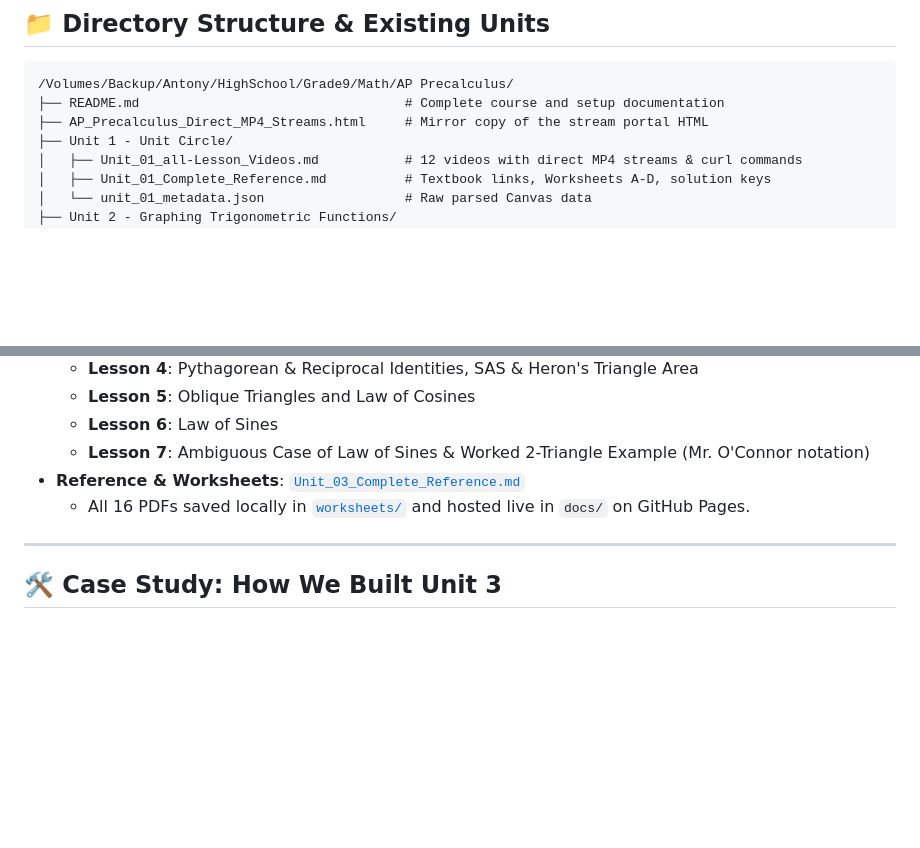
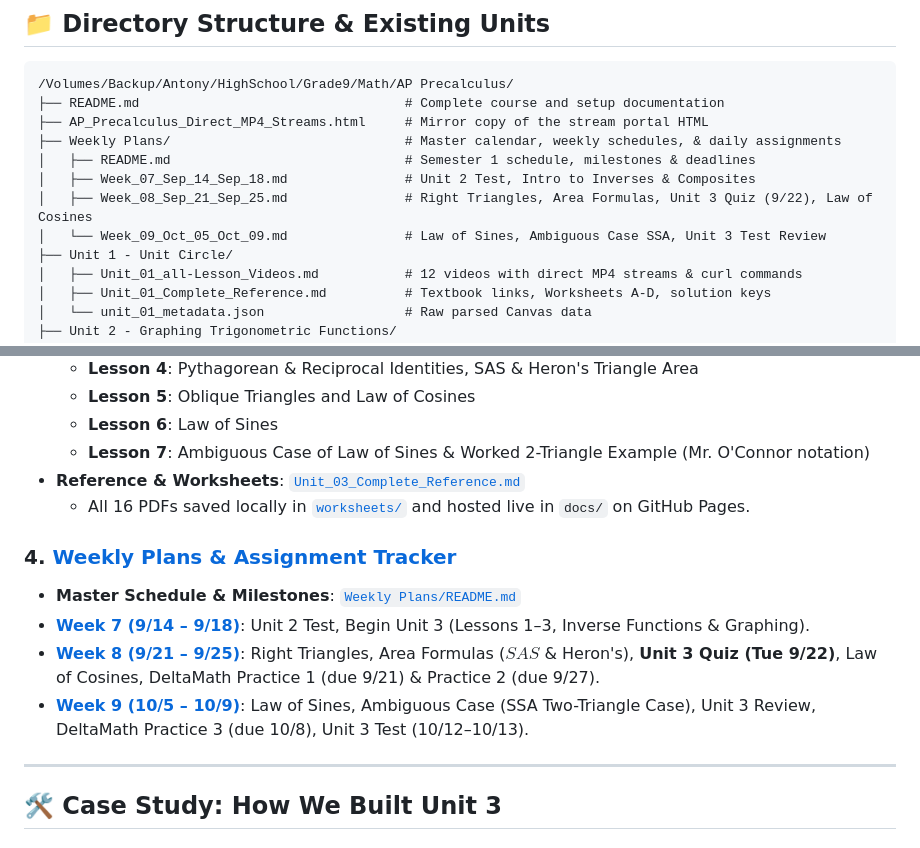
Before and after one commit to MegaAntony/ap-precalc-streams, a Markdown page: README.md, 2 parts joined by grey strips. Rendered like a GitHub page; blank space fills up the shorter version.

Commit message:
Add Weekly Plans and semester schedule tracking to README

```diff
--- a/README.md
+++ b/README.md
@@ -47,6 +47,11 @@ ssh-ed25519 AAAAC3NzaC1lZDI1NTE5AAAAIKNMmVVgIknZ8nylByh9K74/GnaXwQ4gJ/Go24lWEy82
 /Volumes/Backup/Antony/HighSchool/Grade9/Math/AP Precalculus/
 ├── README.md                                  # Complete course and setup documentation
 ├── AP_Precalculus_Direct_MP4_Streams.html     # Mirror copy of the stream portal HTML
+├── Weekly Plans/                              # Master calendar, weekly schedules, & daily assignments
+│   ├── README.md                              # Semester 1 schedule, milestones & deadlines
+│   ├── Week_07_Sep_14_Sep_18.md               # Unit 2 Test, Intro to Inverses & Composites
+│   ├── Week_08_Sep_21_Sep_25.md               # Right Triangles, Area Formulas, Unit 3 Quiz (9/22), Law of Cosines
+│   └── Week_09_Oct_05_Oct_09.md               # Law of Sines, Ambiguous Case SSA, Unit 3 Test Review
 ├── Unit 1 - Unit Circle/
 │   ├── Unit_01_all-Lesson_Videos.md           # 12 videos with direct MP4 streams & curl commands
 │   ├── Unit_01_Complete_Reference.md          # Textbook links, Worksheets A-D, solution keys
@@ -115,6 +120,12 @@ Hosted public repository layout:
   * **Lesson 7**: Ambiguous Case of Law of Sines & Worked 2-Triangle Example (Mr. O'Connor notation)
 * **Reference & Worksheets**: [`Unit_03_Complete_Reference.md`](./Unit%203%20-%20Inverse%20%26%20Composite%20Trigonometric%20Functions/Unit_03_Complete_Reference.md)
   * All 16 PDFs saved locally in [`worksheets/`](./Unit%203%20-%20Inverse%20%26%20Composite%20Trigonometric%20Functions/worksheets/) and hosted live in `docs/` on GitHub Pages.
+
+### 4. [Weekly Plans & Assignment Tracker](./Weekly%20Plans/)
+* **Master Schedule & Milestones**: [`Weekly Plans/README.md`](./Weekly%20Plans/README.md)
+* **[Week 7 (9/14 – 9/18)](./Weekly%20Plans/Week_07_Sep_14_Sep_18.md)**: Unit 2 Test, Begin Unit 3 (Lessons 1–3, Inverse Functions & Graphing).
+* **[Week 8 (9/21 – 9/25)](./Weekly%20Plans/Week_08_Sep_21_Sep_25.md)**: Right Triangles, Area Formulas ($SAS$ & Heron's), **Unit 3 Quiz (Tue 9/22)**, Law of Cosines, DeltaMath Practice 1 (due 9/21) & Practice 2 (due 9/27).
+* **[Week 9 (10/5 – 10/9)](./Weekly%20Plans/Week_09_Oct_05_Oct_09.md)**: Law of Sines, Ambiguous Case (SSA Two-Triangle Case), Unit 3 Review, DeltaMath Practice 3 (due 10/8), Unit 3 Test (10/12–10/13).
 
 ---
 
```
